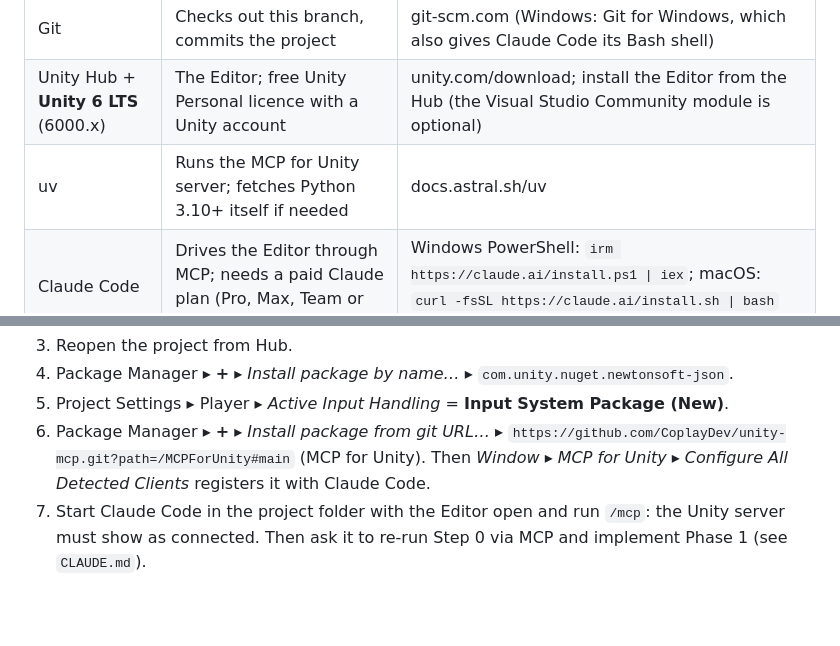
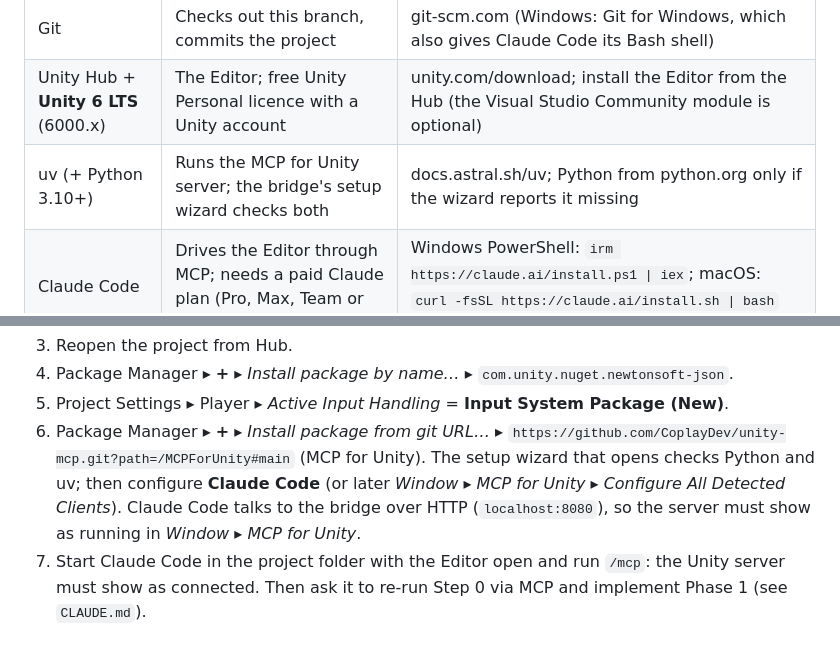
Before and after one commit to ReefyBlue/devolution, a Markdown page: README.md, 2 parts joined by grey strips. Rendered like a GitHub page; blank space fills up the shorter version.

Commit message:
README: bridge setup wizard, Python check and HTTP server note
Co-Authored-By: Claude Opus 5.5 <noreply@anthropic.com>
Claude-Session: https://claude.ai/code/session_01WVyTySjii5jCm65ZtCbzpr

```diff
--- a/README.md
+++ b/README.md
@@ -35,7 +35,7 @@ Prerequisites (Windows 11 or a recent macOS, about 15 GB free disk):
 |---|---|---|
 | Git | Checks out this branch, commits the project | git-scm.com (Windows: Git for Windows, which also gives Claude Code its Bash shell) |
 | Unity Hub + **Unity 6 LTS** (6000.x) | The Editor; free Unity Personal licence with a Unity account | unity.com/download; install the Editor from the Hub (the Visual Studio Community module is optional) |
-| uv | Runs the MCP for Unity server; fetches Python 3.10+ itself if needed | docs.astral.sh/uv |
+| uv (+ Python 3.10+) | Runs the MCP for Unity server; the bridge's setup wizard checks both | docs.astral.sh/uv; Python from python.org only if the wizard reports it missing |
 | Claude Code | Drives the Editor through MCP; needs a paid Claude plan (Pro, Max, Team or Enterprise) | Windows PowerShell: `irm https://claude.ai/install.ps1 \| iex`; macOS: `curl -fsSL https://claude.ai/install.sh \| bash` (the Claude desktop app works too) |
 | VS Code (optional) | Hand-writing scenarios with schema autocomplete | code.visualstudio.com |
 
@@ -52,7 +52,7 @@ The MCP for Unity bridge is not a separate download: it is added to the Unity pr
 3. Reopen the project from Hub.
 4. Package Manager ▸ **+** ▸ *Install package by name…* ▸ `com.unity.nuget.newtonsoft-json`.
 5. Project Settings ▸ Player ▸ *Active Input Handling* = **Input System Package (New)**.
-6. Package Manager ▸ **+** ▸ *Install package from git URL…* ▸ `https://github.com/CoplayDev/unity-mcp.git?path=/MCPForUnity#main` (MCP for Unity). Then *Window ▸ MCP for Unity ▸ Configure All Detected Clients* registers it with Claude Code.
+6. Package Manager ▸ **+** ▸ *Install package from git URL…* ▸ `https://github.com/CoplayDev/unity-mcp.git?path=/MCPForUnity#main` (MCP for Unity). The setup wizard that opens checks Python and uv; then configure **Claude Code** (or later *Window ▸ MCP for Unity ▸ Configure All Detected Clients*). Claude Code talks to the bridge over HTTP (`localhost:8080`), so the server must show as running in *Window ▸ MCP for Unity*.
 7. Start Claude Code in the project folder with the Editor open and run `/mcp`: the Unity server must show as connected. Then ask it to re-run Step 0 via MCP and implement Phase 1 (see `CLAUDE.md`).
 
 ## Controls (proposed for Phase 1; the input map stays editable)
```
